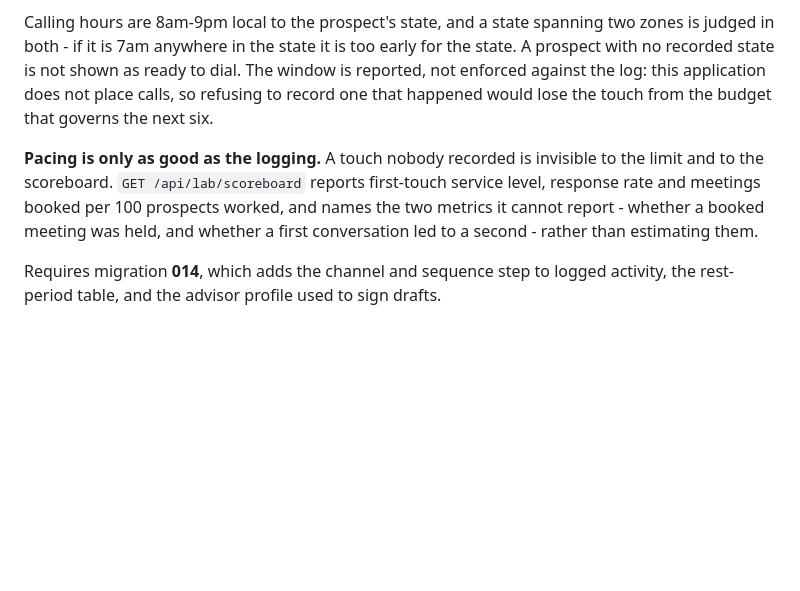
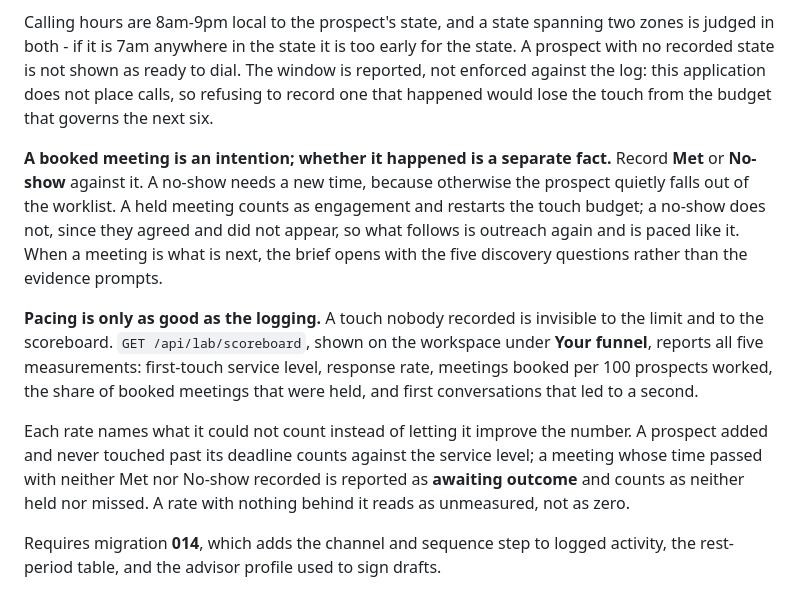
Before and after one commit to dst-boop/prospectpilot.io, a Markdown page: README.md, the part around the change. Rendered like a GitHub page; blank space fills up the shorter version.

Commit message:
Document the meeting outcomes and the funnel they complete
Co-Authored-By: Claude Opus 5 <noreply@anthropic.com>
Claude-Session: https://claude.ai/code/session_011ihvNNArEacaJiVhTTAQJ7

```diff
--- a/README.md
+++ b/README.md
@@ -67,11 +67,26 @@ The window is reported, not enforced against the log: this application does not
 place calls, so refusing to record one that happened would lose the touch from
 the budget that governs the next six.
 
+**A booked meeting is an intention; whether it happened is a separate fact.**
+Record **Met** or **No-show** against it. A no-show needs a new time, because
+otherwise the prospect quietly falls out of the worklist. A held meeting counts
+as engagement and restarts the touch budget; a no-show does not, since they
+agreed and did not appear, so what follows is outreach again and is paced like
+it. When a meeting is what is next, the brief opens with the five discovery
+questions rather than the evidence prompts.
+
 **Pacing is only as good as the logging.** A touch nobody recorded is invisible
-to the limit and to the scoreboard. `GET /api/lab/scoreboard` reports first-touch
-service level, response rate and meetings booked per 100 prospects worked, and
-names the two metrics it cannot report - whether a booked meeting was held, and
-whether a first conversation led to a second - rather than estimating them.
+to the limit and to the scoreboard. `GET /api/lab/scoreboard`, shown on the
+workspace under **Your funnel**, reports all five measurements: first-touch
+service level, response rate, meetings booked per 100 prospects worked, the
+share of booked meetings that were held, and first conversations that led to a
+second.
+
+Each rate names what it could not count instead of letting it improve the
+number. A prospect added and never touched past its deadline counts against the
+service level; a meeting whose time passed with neither Met nor No-show recorded
+is reported as **awaiting outcome** and counts as neither held nor missed. A
+rate with nothing behind it reads as unmeasured, not as zero.
 
 Requires migration **014**, which adds the channel and sequence step to logged
 activity, the rest-period table, and the advisor profile used to sign drafts.
```
